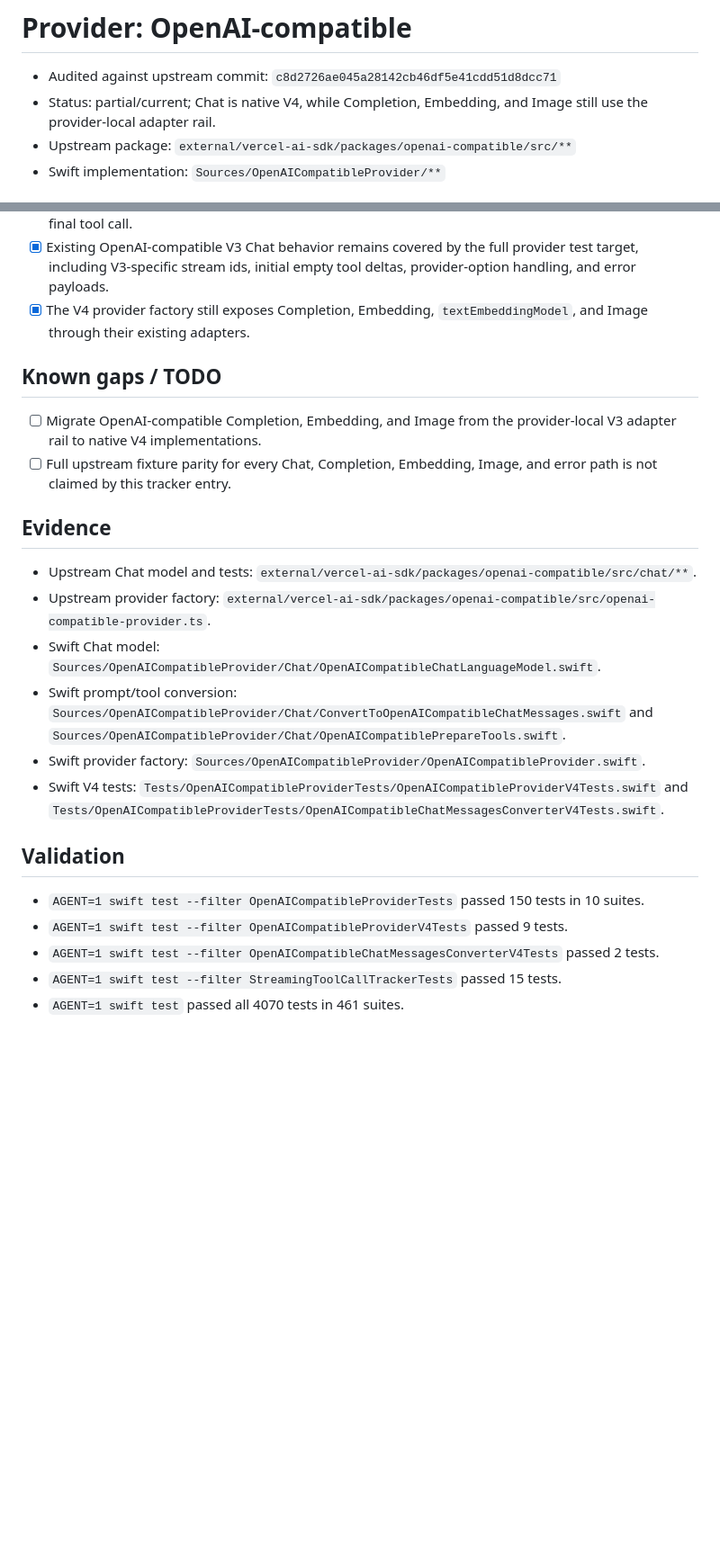
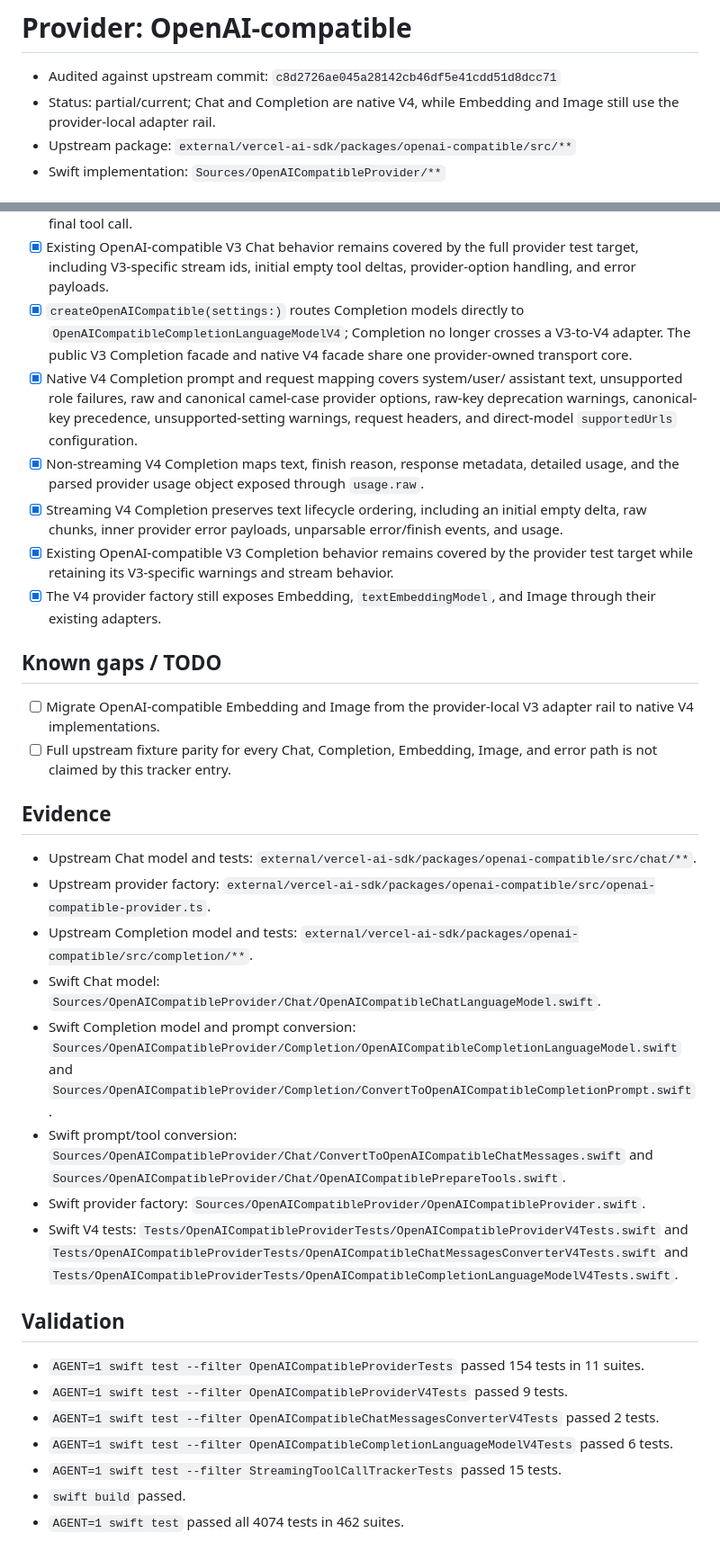
Before and after one commit to teunlao/swift-ai-sdk, a Markdown page: upstream/providers/openai-compatible.md, 2 parts joined by grey strips. Shown at 90% size. GitHub-like rendering; blank space fills up the shorter version.

Commit message:
docs: record OpenAI-compatible completion parity

```diff
--- a/upstream/providers/openai-compatible.md
+++ b/upstream/providers/openai-compatible.md
@@ -1,8 +1,8 @@
 # Provider: OpenAI-compatible
 
 - Audited against upstream commit: `c8d2726ae045a28142cb46df5e41cdd51d8dcc71`
-- Status: partial/current; Chat is native V4, while Completion, Embedding, and
-  Image still use the provider-local adapter rail.
+- Status: partial/current; Chat and Completion are native V4, while Embedding
+  and Image still use the provider-local adapter rail.
 - Upstream package: `external/vercel-ai-sdk/packages/openai-compatible/src/**`
 - Swift implementation: `Sources/OpenAICompatibleProvider/**`
 
@@ -36,13 +36,31 @@
 - [x] Existing OpenAI-compatible V3 Chat behavior remains covered by the full
   provider test target, including V3-specific stream ids, initial empty tool
   deltas, provider-option handling, and error payloads.
-- [x] The V4 provider factory still exposes Completion, Embedding,
+- [x] `createOpenAICompatible(settings:)` routes Completion models directly to
+  `OpenAICompatibleCompletionLanguageModelV4`; Completion no longer crosses a
+  V3-to-V4 adapter. The public V3 Completion facade and native V4 facade share
+  one provider-owned transport core.
+- [x] Native V4 Completion prompt and request mapping covers system/user/
+  assistant text, unsupported role failures, raw and canonical camel-case
+  provider options, raw-key deprecation warnings, canonical-key precedence,
+  unsupported-setting warnings, request headers, and direct-model
+  `supportedUrls` configuration.
+- [x] Non-streaming V4 Completion maps text, finish reason, response metadata,
+  detailed usage, and the parsed provider usage object exposed through
+  `usage.raw`.
+- [x] Streaming V4 Completion preserves text lifecycle ordering, including an
+  initial empty delta, raw chunks, inner provider error payloads, unparsable
+  error/finish events, and usage.
+- [x] Existing OpenAI-compatible V3 Completion behavior remains covered by the
+  provider test target while retaining its V3-specific warnings and stream
+  behavior.
+- [x] The V4 provider factory still exposes Embedding,
   `textEmbeddingModel`, and Image through their existing adapters.
 
 ## Known gaps / TODO
 
-- [ ] Migrate OpenAI-compatible Completion, Embedding, and Image from the
-  provider-local V3 adapter rail to native V4 implementations.
+- [ ] Migrate OpenAI-compatible Embedding and Image from the provider-local V3
+  adapter rail to native V4 implementations.
 - [ ] Full upstream fixture parity for every Chat, Completion, Embedding,
   Image, and error path is not claimed by this tracker entry.
 
@@ -52,8 +70,14 @@
   `external/vercel-ai-sdk/packages/openai-compatible/src/chat/**`.
 - Upstream provider factory:
   `external/vercel-ai-sdk/packages/openai-compatible/src/openai-compatible-provider.ts`.
+- Upstream Completion model and tests:
+  `external/vercel-ai-sdk/packages/openai-compatible/src/completion/**`.
 - Swift Chat model:
   `Sources/OpenAICompatibleProvider/Chat/OpenAICompatibleChatLanguageModel.swift`.
+- Swift Completion model and prompt conversion:
+  `Sources/OpenAICompatibleProvider/Completion/OpenAICompatibleCompletionLanguageModel.swift`
+  and
+  `Sources/OpenAICompatibleProvider/Completion/ConvertToOpenAICompatibleCompletionPrompt.swift`.
 - Swift prompt/tool conversion:
   `Sources/OpenAICompatibleProvider/Chat/ConvertToOpenAICompatibleChatMessages.swift`
   and `Sources/OpenAICompatibleProvider/Chat/OpenAICompatiblePrepareTools.swift`.
@@ -62,14 +86,19 @@
 - Swift V4 tests:
   `Tests/OpenAICompatibleProviderTests/OpenAICompatibleProviderV4Tests.swift`
   and
-  `Tests/OpenAICompatibleProviderTests/OpenAICompatibleChatMessagesConverterV4Tests.swift`.
+  `Tests/OpenAICompatibleProviderTests/OpenAICompatibleChatMessagesConverterV4Tests.swift`
+  and
+  `Tests/OpenAICompatibleProviderTests/OpenAICompatibleCompletionLanguageModelV4Tests.swift`.
 
 ## Validation
 
-- `AGENT=1 swift test --filter OpenAICompatibleProviderTests` passed 150 tests
-  in 10 suites.
+- `AGENT=1 swift test --filter OpenAICompatibleProviderTests` passed 154 tests
+  in 11 suites.
 - `AGENT=1 swift test --filter OpenAICompatibleProviderV4Tests` passed 9 tests.
 - `AGENT=1 swift test --filter OpenAICompatibleChatMessagesConverterV4Tests`
   passed 2 tests.
+- `AGENT=1 swift test --filter OpenAICompatibleCompletionLanguageModelV4Tests`
+  passed 6 tests.
 - `AGENT=1 swift test --filter StreamingToolCallTrackerTests` passed 15 tests.
-- `AGENT=1 swift test` passed all 4070 tests in 461 suites.
+- `swift build` passed.
+- `AGENT=1 swift test` passed all 4074 tests in 462 suites.
```
